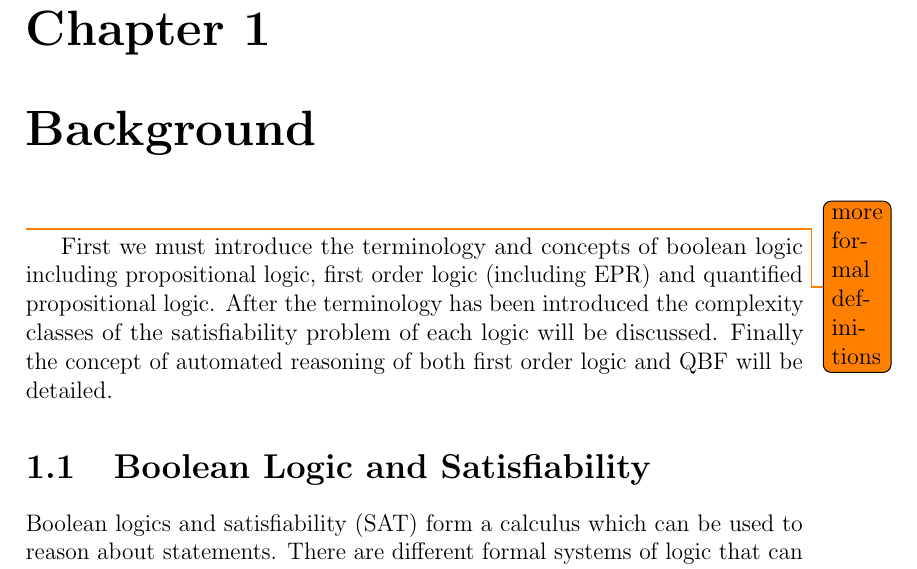
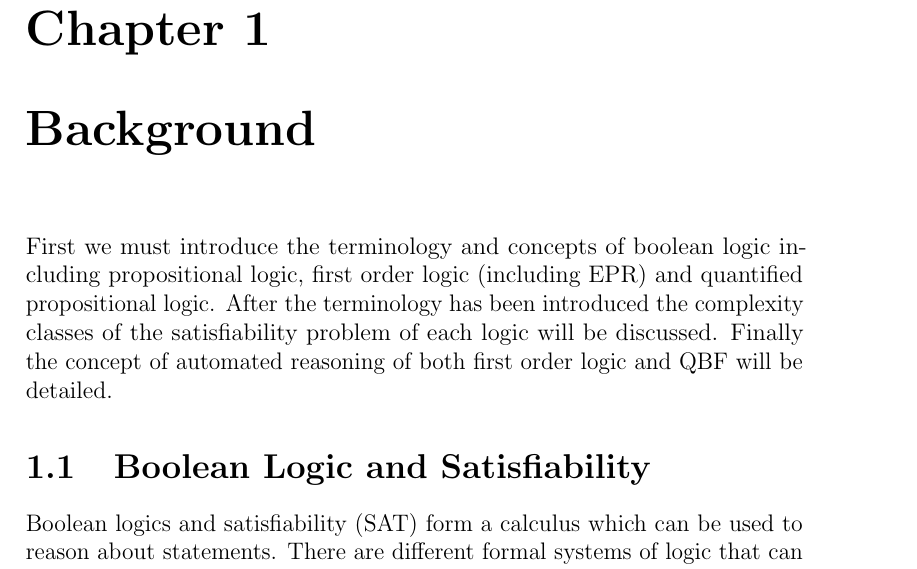
Before and after one commit to DavidTheWin/thirdyearproject, a LaTeX document (report.tex, which reads background.tex): part of page 6 of 59, cut so that both start at the same text. Compiled offline with pdfLaTeX.

Commit message:
removed last todo note

```diff
--- a/background.tex
+++ b/background.tex
@@ -1,5 +1,4 @@
 \chapter{Background}
-\todo{more formal definitions}
 First we must introduce the terminology and concepts of boolean logic including propositional logic, first order logic (including \gls{epr}) and quantified propositional logic.
 After the terminology has been introduced the complexity classes of the satisfiability problem of each logic will be discussed.
 Finally the concept of automated reasoning of both first order logic and \gls{qbf} will be detailed.
--- a/report.tex
+++ b/report.tex
@@ -1,6 +1,5 @@
 \documentclass[12pt,a4paper]{report}
 \usepackage[acronym]{glossaries}
-\usepackage{todonotes}
 \usepackage{datetime}
 \usepackage{graphicx}
 \usepackage{titling}
```
Also changed, not shown: report.pdf.
